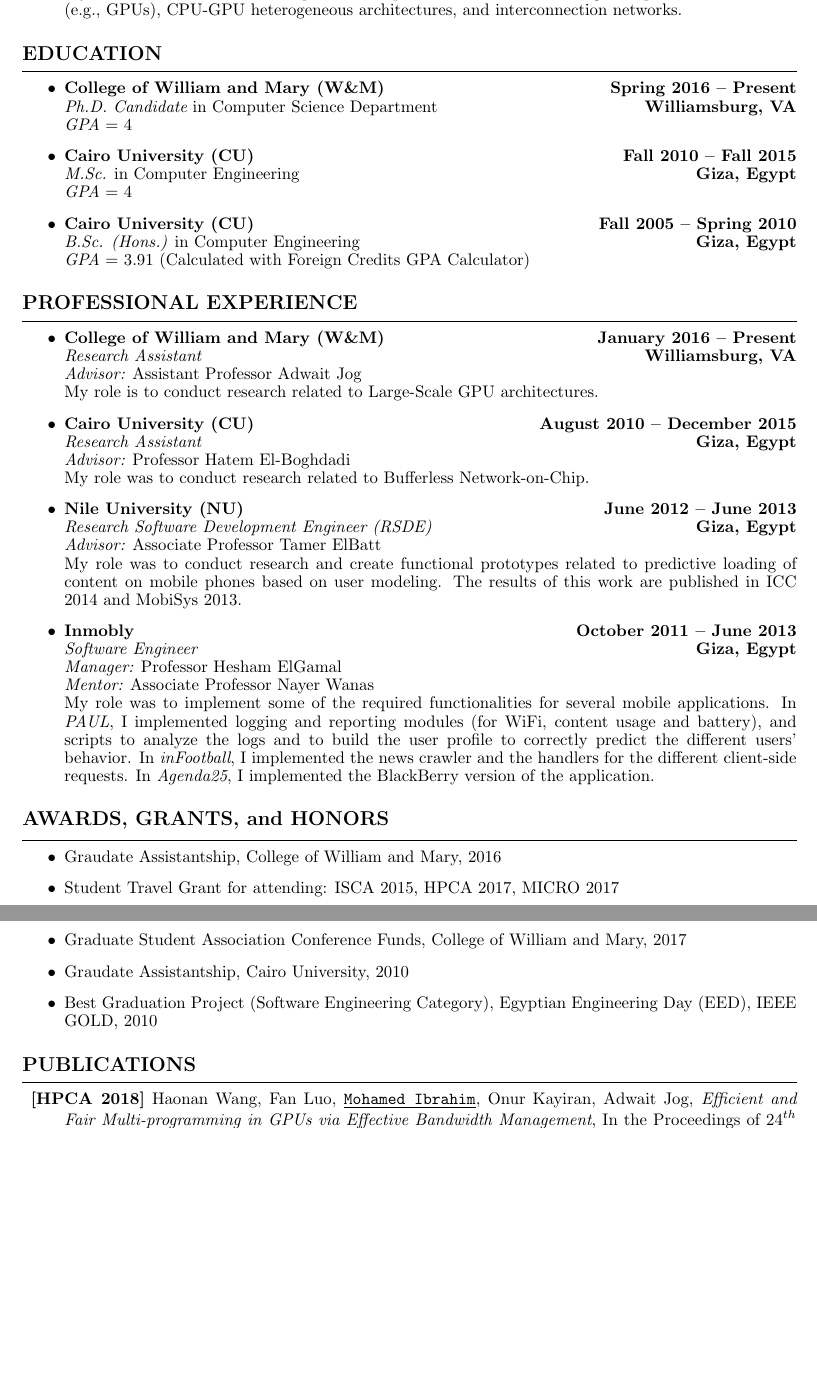
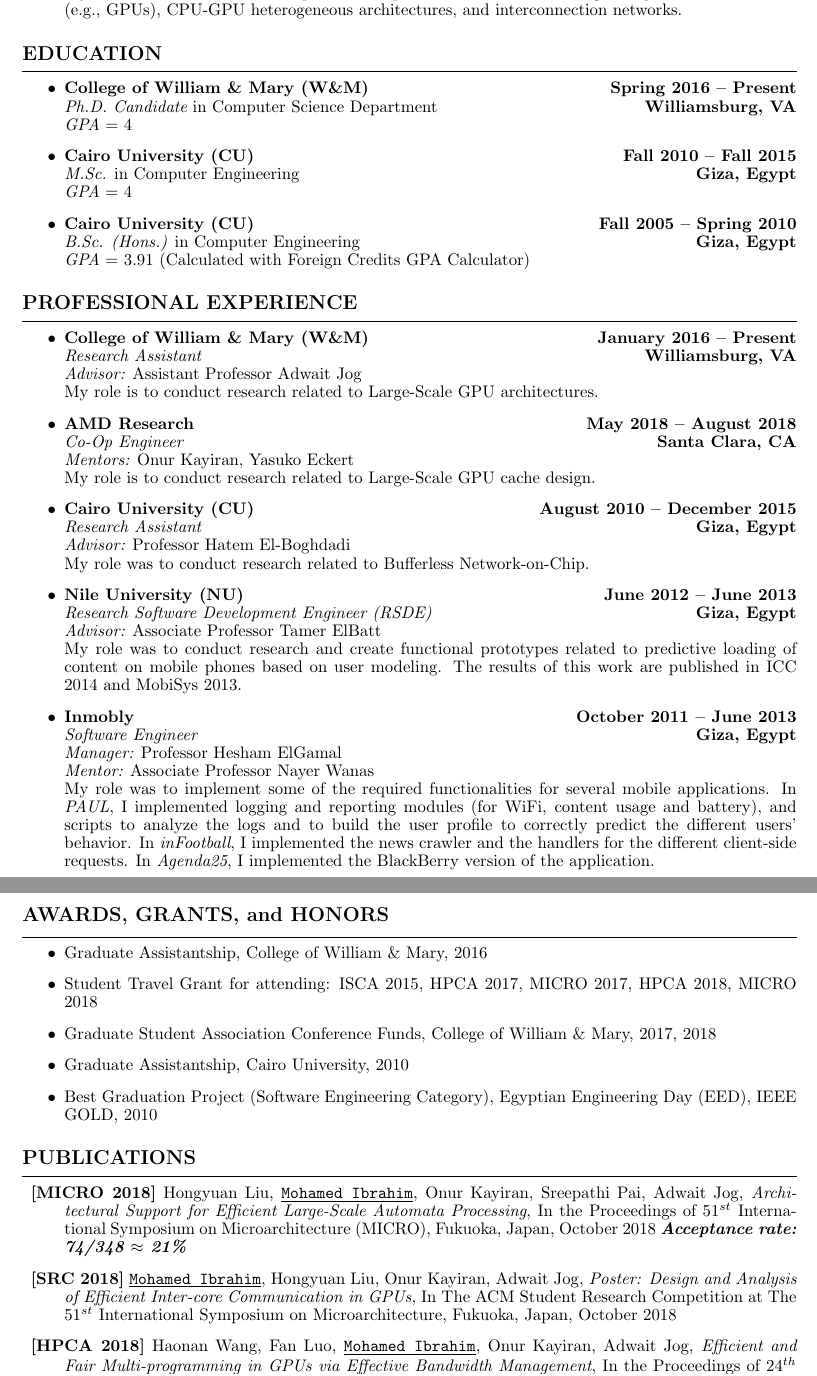
Before and after one commit to massemibrahim/massemibrahim.github.io, a LaTeX CV (Documents/CV/mohamed_ibrahim_CV.tex): two parts of pages 1 and 2 of 2 before the commit and two parts of pages 1 and 2 of 3 after it, joined at a grey line, cut so that both start at the same text, the shorter picture padded with empty space. Compiled offline with pdfLaTeX.

Commit message:
Update CV

```diff
--- a/Documents/CV/mohamed_ibrahim_CV.tex
+++ b/Documents/CV/mohamed_ibrahim_CV.tex
@@ -105,7 +105,7 @@
 
 \begin{itemize}
 
-\item{\bf College of William and Mary (W\&M) \hfill {\bf Spring 2016 -- Present}} \\
+\item{\bf College of William \& Mary (W\&M) \hfill {\bf Spring 2016 -- Present}} \\
 % {\bf Williamsburg, VA}\\
 {\it Ph.D. Candidate} in Computer Science Department \hfill {\bf Williamsburg, VA}\\
 {\it GPA} = 4
@@ -129,10 +129,15 @@
 \vspace{0.2cm}
 \begin{itemize}
 
-\item{\bf College of William and Mary (W\&M) \hfill {\bf January 2016 -- Present}}\\
+\item{\bf College of William \& Mary (W\&M) \hfill {\bf January 2016 -- Present}}\\
 {\it Research Assistant} \hfill {\bf Williamsburg, VA}\\
 {\it Advisor:} Assistant Professor \href{http://www.cs.wm.edu/~adwait/}{Adwait Jog} \\
 My role is to conduct research related to Large-Scale GPU architectures.
+
+\item{\bf AMD Research \hfill {\bf May 2018 -- August 2018}}\\
+{\it Co-Op Engineer} \hfill {\bf Santa Clara, CA}\\
+{\it Mentors:} \href{https://okayiran.github.io/}{Onur Kayiran}, Yasuko Eckert \\
+My role is to conduct research related to Large-Scale GPU cache design.
 
 \item{\bf Cairo University (CU) \hfill {\bf August 2010 -- December 2015}}\\
 {\it Research Assistant} \hfill {\bf Giza, Egypt}\\
@@ -171,10 +176,10 @@
 \hrule
 \vspace{0.2cm}
 \begin{itemize}
-\item Graudate Assistantship, College of William and Mary, 2016
-\item Student Travel Grant for attending: ISCA 2015, HPCA 2017, MICRO 2017
-\item Graduate Student Association Conference Funds, College of William and Mary, 2017
-\item Graudate Assistantship, Cairo University, 2010
+\item Graduate Assistantship, College of William \& Mary, 2016
+\item Student Travel Grant for attending: ISCA 2015, HPCA 2017, MICRO 2017, HPCA 2018, MICRO 2018
+\item Graduate Student Association Conference Funds, College of William \& Mary, 2017, 2018
+\item Graduate Assistantship, Cairo University, 2010
 \item Best Graduation Project (Software Engineering Category), Egyptian Engineering Day (EED), IEEE GOLD, 2010
 \end{itemize}
 
@@ -192,6 +197,21 @@
 
 \begin{description}
 \item
+{\bf [MICRO 2018]}
+Hongyuan Liu, {\tt \underline{Mohamed Ibrahim}}, Onur Kayiran, Sreepathi Pai, Adwait Jog,
+{\it Architectural Support for Efficient Large-Scale Automata Processing},
+In the Proceedings of $51^{st}$ International Symposium on Microarchitecture (MICRO),
+Fukuoka, Japan, October 2018
+\textbf{\textit{Acceptance rate: 74/348 $\approx$ 21\%}}
+
+\item
+{\bf [SRC 2018]}
+{\tt \underline{Mohamed Ibrahim}}, Hongyuan Liu, Onur Kayiran, Adwait Jog,
+{\it Poster: Design and Analysis of Efficient Inter-core Communication in GPUs},
+In The ACM Student Research Competition at The $51^{st}$ International Symposium on Microarchitecture,
+Fukuoka, Japan, October 2018
+
+\item
 {\bf [HPCA 2018]}
 Haonan Wang, Fan Luo, {\tt \underline{Mohamed Ibrahim}}, Onur Kayiran, Adwait Jog,
 {\it Efficient and Fair Multi-programming in GPUs via Effective Bandwidth Management},
```
Also changed, not shown: Documents/CV/mohamed_ibrahim_CV.pdf, Documents/CV/mohamed_ibrahim_CV.tex (24 more changed lines).
